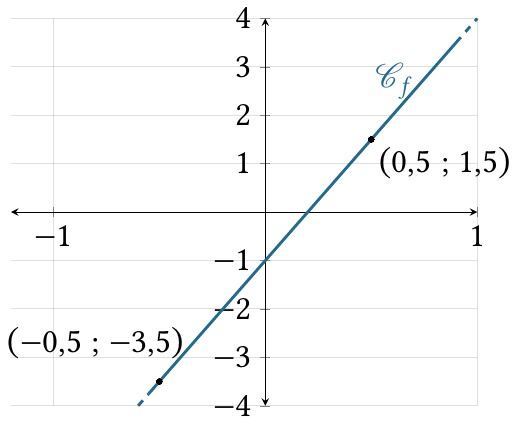
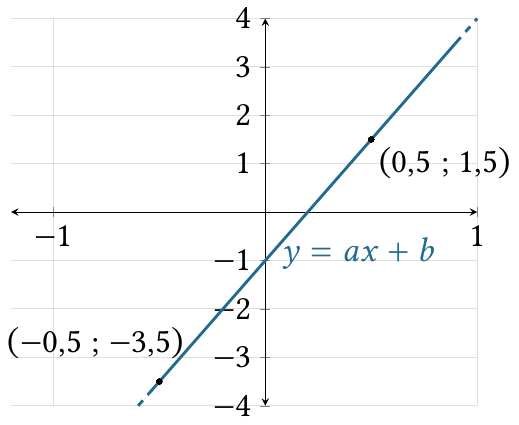
Before and after one commit to Mattuuuuh/Maths-2nde, a LaTeX figure (notes/figures/fig-affines.tex): page 10 of 11. Compiled offline with pdfLaTeX.

Commit message:
Cf to y=ax+b

```diff
--- a/notes/figures/fig-affines.tex
+++ b/notes/figures/fig-affines.tex
@@ -162,7 +162,7 @@ dot/.default = black % size of the circle diameter
 	\begin{axis}[xmin = -1.2, xmax=1, ymin=-4, ymax=4, axis x line=middle, axis y line=middle, axis line style=<->, xlabel={}, ylabel={}, xtick = {-4, -3, ..., 4}, ytick = {-4, -3, ..., 4}, grid=both, grid style = {opacity=.5}, clip=false]
 
 		% (d)
-		\addplot[BLUE_E, very thick, domain =-0.55:.9, samples=2] {-1+5*x}  node[pos = .8, above=2pt] {$\C_f$};
+		\addplot[BLUE_E, very thick, domain =-0.55:.9, samples=2] {-1+5*x}  node[pos = .4, right] {$y=ax+b$};
 		\addplot[BLUE_E, very thick, dashed, domain =-.6:-.55, samples=2] {-1+5*x} ;
 		\addplot[BLUE_E, very thick, dashed, domain =.9:1, samples=2] {-1+5*x};
 
```
